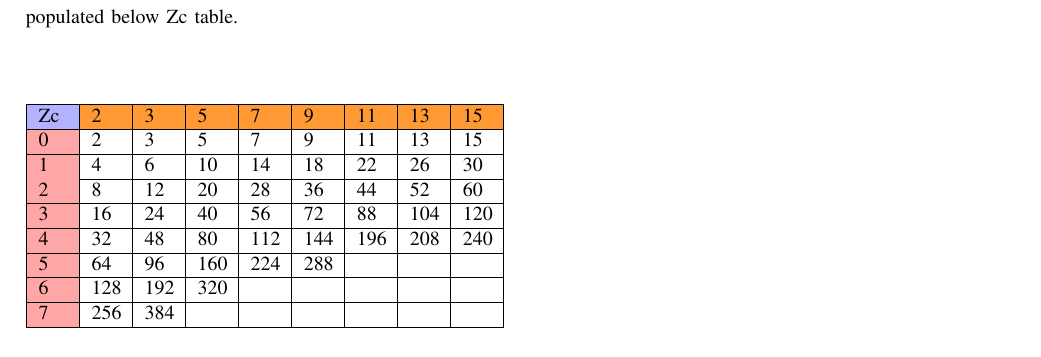
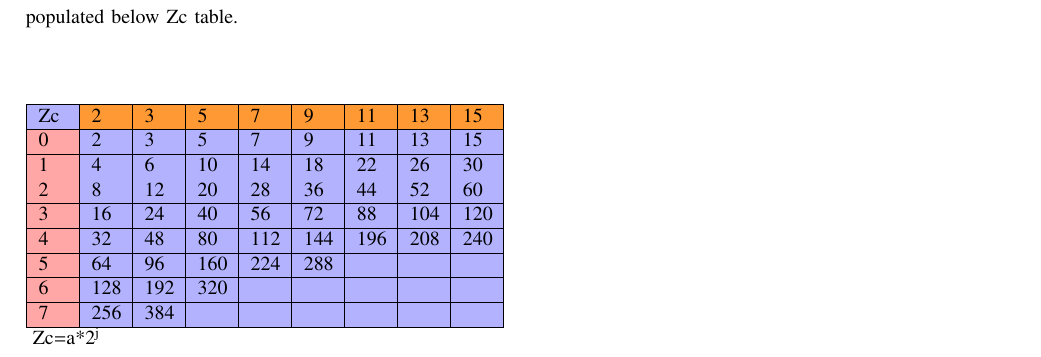
Before and after one commit to KrishnaYadati/IIT-H-FWC-Project, a LaTeX paper (5G-NR-LDPC-Encoder/docs/main.tex): part of page 3 of 3, cut so that both start at the same text. Compiled offline with pdfLaTeX.

Commit message:
doc-update

```diff
--- a/5G-NR-LDPC-Encoder/docs/main.tex
+++ b/5G-NR-LDPC-Encoder/docs/main.tex
@@ -300,32 +300,33 @@ For LDPC BG2:\\
 Sets of LDPC lifting size Zc in the specification I have populated below Zc table.\\
 \vspace{10mm}
 
-     \begin{tabular} { |>{\columncolor{red!35}} p {0.5 cm} | p {0.5 cm} | p {0.5 cm} | p {0.5 cm} | p {0.5 cm} | p {0.5 cm} | p {0.5 cm} | p {0.5 cm} | p {0.5 cm} |   }
+     \begin{tabular} {|>{\columncolor{red!35}} p {0.5 cm} | p {0.5 cm} | p {0.5 cm} | p {0.5 cm} | p {0.5 cm} | p {0.5 cm} | p {0.5 cm} | p {0.5 cm} | p {0.5 cm} |  }
        \hline
       \rowcolor{orange!80}    \cellcolor{blue!30}Zc & 2 &3 &5 &7 &9 &11 &13 &15\\
     \hline
-     0 & 2 &3 &5 &7 &9 &11 &13 &15 \\
+     0 &\cellcolor{blue!30} 2 &\cellcolor{blue!30}3 &\cellcolor{blue!30}5 &\cellcolor{blue!30}7 &\cellcolor{blue!30}9 &\cellcolor{blue!30}11 &\cellcolor{blue!30}13 &\cellcolor{blue!30}15 \\
     \hline
-   1 & 4 &6 &10 &14 &18 &22 &26 &30\\
+   1 &\cellcolor{blue!30} 4 &\cellcolor{blue!30}6 &\cellcolor{blue!30}10 &\cellcolor{blue!30}14 &\cellcolor{blue!30}18 &\cellcolor{blue!30}22 &\cellcolor{blue!30}26 &\cellcolor{blue!30}30\\
    \hline
-    2 & 8 &12 &20 &28 &36 &44 &52 &60 \\
+    2 & \cellcolor{blue!30}8 &\cellcolor{blue!30}12 &\cellcolor{blue!30}20 &\cellcolor{blue!30}28 &\cellcolor{blue!30}36 &\cellcolor{blue!30}44 &\cellcolor{blue!30}52 &\cellcolor{blue!30}60 \\
     \hline
-   3 & 16 &24 &40 &56 &72 &88 &104 &120 \\
+   3 & \cellcolor{blue!30}16 &\cellcolor{blue!30}24 &\cellcolor{blue!30}40 &\cellcolor{blue!30}56 &\cellcolor{blue!30}72 &\cellcolor{blue!30}88 &\cellcolor{blue!30}104 &\cellcolor{blue!30}120 \\
     \hline
-     4 & 32 &48 &80 &112 &144 &196 &208 &240\\
+     4 & \cellcolor{blue!30}32 &\cellcolor{blue!30}48 &\cellcolor{blue!30}80 &\cellcolor{blue!30}112 &\cellcolor{blue!30}144 &\cellcolor{blue!30}196 &\cellcolor{blue!30}208 &\cellcolor{blue!30}240\\
     \hline
-     5 & 64 &96 &160 &224 &288 & & &\\
+     5 &\cellcolor{blue!30} 64 &\cellcolor{blue!30}96 &\cellcolor{blue!30}160 &\cellcolor{blue!30}224 &\cellcolor{blue!30}288 &\cellcolor{blue!30} & \cellcolor{blue!30}&\cellcolor{blue!30}\\
     \hline
-     6 & 128 &192 &320 & & & & &\\
+     6 &\cellcolor{blue!30} 128 &\cellcolor{blue!30}192 &\cellcolor{blue!30}320 &\cellcolor{blue!30} &\cellcolor{blue!30} &\cellcolor{blue!30} &\cellcolor{blue!30} &\cellcolor{blue!30}\\
     \hline
-     7 & 256 &384 & & & & & &\\
+     7 &\cellcolor{blue!30} 256 &\cellcolor{blue!30}384 &\cellcolor{blue!30} &\cellcolor{blue!30} &\cellcolor{blue!30} &\cellcolor{blue!30} & \cellcolor{blue!30}&\cellcolor{blue!30}\\
     \hline
-    \end{tabular}
+    \end{tabular}\\
+    \vspace{10mm}
+    Zc=a*2\textsuperscript{j}
     \end{enumerate}
 
 
 
 
 
-
 \end{document}
```
Also changed, not shown: 5G-NR-LDPC-Encoder/docs/main.pdf, 2 other files.
